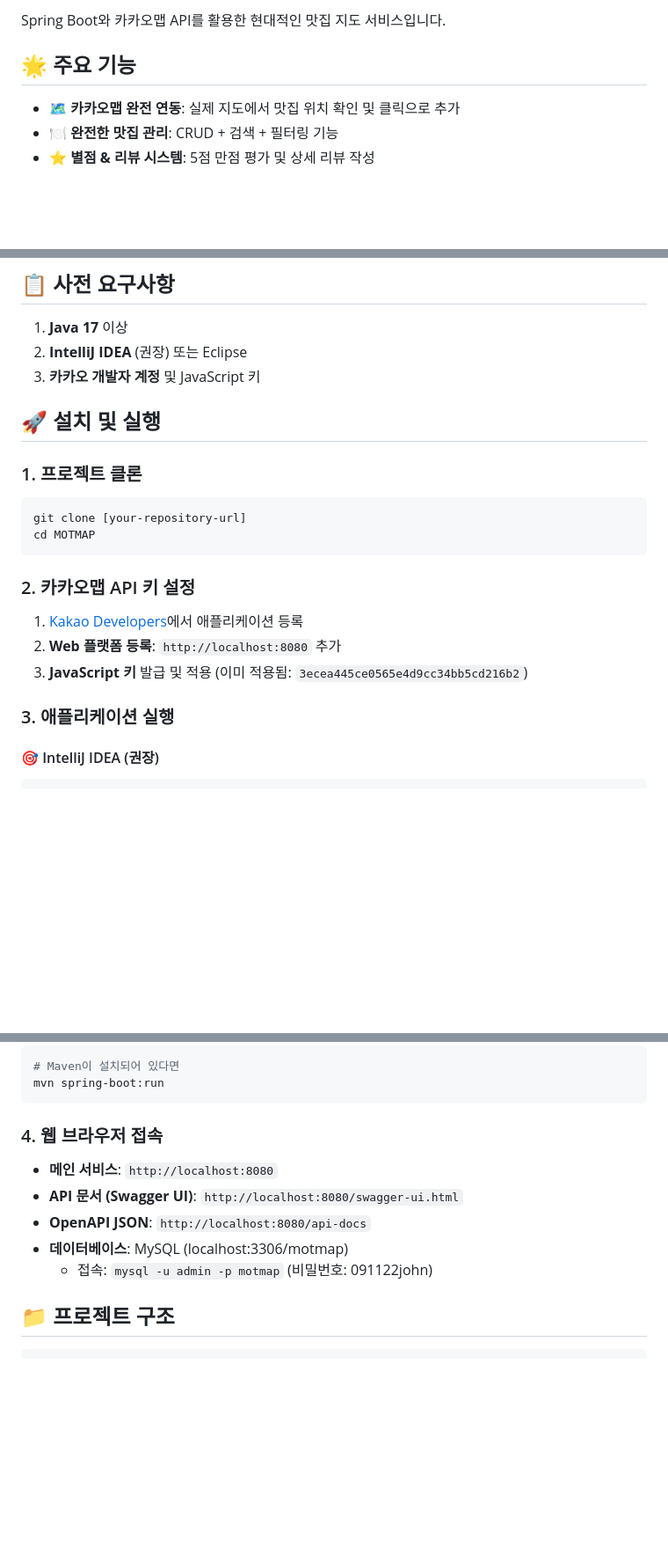
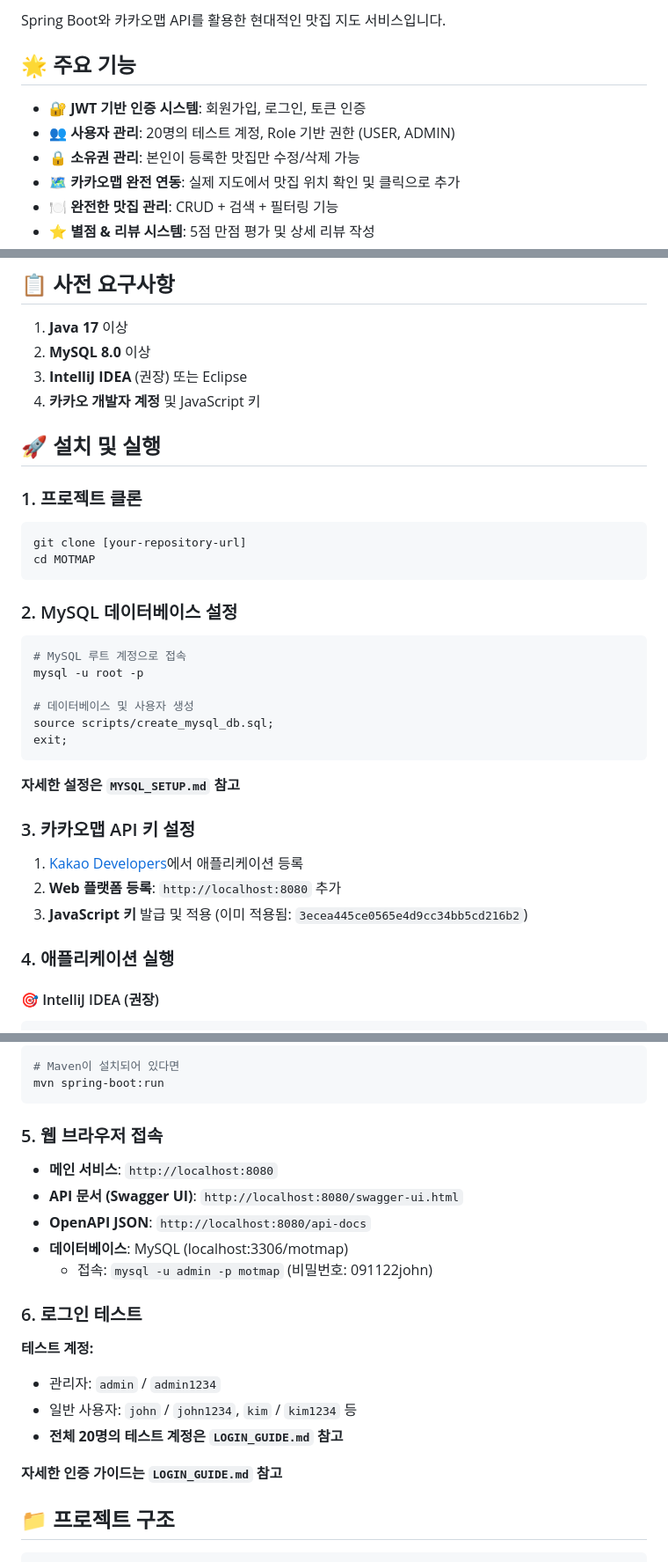
Before and after one commit to SeungJunS0ng/MOTMAP, a Markdown page: README.md, 3 parts joined by grey strips. Shown: that part at 88% size. Drawn GitHub-style; blank space fills up the shorter version.

Commit message:
docs: update README with authentication features - Add JWT authentication to main features - Add Spring Security + JWT to tech stack - Add MySQL to prerequisites - Add MySQL setup step - Add test accounts reference - Add link to LOGIN_GUIDE.md

````diff
--- a/README.md
+++ b/README.md
@@ -4,6 +4,9 @@ Spring Boot와 카카오맵 API를 활용한 현대적인 맛집 지도 서비
 
 ## 🌟 주요 기능
 
+- **🔐 JWT 기반 인증 시스템**: 회원가입, 로그인, 토큰 인증
+- **👥 사용자 관리**: 20명의 테스트 계정, Role 기반 권한 (USER, ADMIN)
+- **🔒 소유권 관리**: 본인이 등록한 맛집만 수정/삭제 가능
 - **🗺️ 카카오맵 완전 연동**: 실제 지도에서 맛집 위치 확인 및 클릭으로 추가
 - **🍽️ 완전한 맛집 관리**: CRUD + 검색 + 필터링 기능
 - **⭐ 별점 & 리뷰 시스템**: 5점 만점 평가 및 상세 리뷰 작성
@@ -34,8 +39,9 @@ Spring Boot와 카카오맵 API를 활용한 현대적인 맛집 지도 서비
 ## 📋 사전 요구사항
 
 1. **Java 17** 이상
-2. **IntelliJ IDEA** (권장) 또는 Eclipse
-3. **카카오 개발자 계정** 및 JavaScript 키
+2. **MySQL 8.0** 이상
+3. **IntelliJ IDEA** (권장) 또는 Eclipse
+4. **카카오 개발자 계정** 및 JavaScript 키
 
 ## 🚀 설치 및 실행
 
@@ -45,12 +51,24 @@ git clone [your-repository-url]
 cd MOTMAP
 ```
 
-### 2. 카카오맵 API 키 설정
+### 2. MySQL 데이터베이스 설정
+```bash
+# MySQL 루트 계정으로 접속
+mysql -u root -p
+
+# 데이터베이스 및 사용자 생성
+source scripts/create_mysql_db.sql;
+exit;
+```
+
+**자세한 설정은 `MYSQL_SETUP.md` 참고**
+
+### 3. 카카오맵 API 키 설정
 1. [Kakao Developers](https://developers.kakao.com/)에서 애플리케이션 등록
 2. **Web 플랫폼 등록**: `http://localhost:8080` 추가
 3. **JavaScript 키** 발급 및 적용 (이미 적용됨: `3ecea445ce0565e4d9cc34bb5cd216b2`)
 
-### 3. 애플리케이션 실행
+### 4. 애플리케이션 실행
 
 #### 🎯 IntelliJ IDEA (권장)
 ```
@@ -74,12 +92,20 @@ cd MOTMAP
 mvn spring-boot:run
 ```
 
-### 4. 웹 브라우저 접속
+### 5. 웹 브라우저 접속
 - **메인 서비스**: `http://localhost:8080`
 - **API 문서 (Swagger UI)**: `http://localhost:8080/swagger-ui.html`
 - **OpenAPI JSON**: `http://localhost:8080/api-docs`
 - **데이터베이스**: MySQL (localhost:3306/motmap)
   - 접속: `mysql -u admin -p motmap` (비밀번호: 091122john)
+
+### 6. 로그인 테스트
+**테스트 계정:**
+- 관리자: `admin` / `admin1234`
+- 일반 사용자: `john` / `john1234`, `kim` / `kim1234` 등
+- **전체 20명의 테스트 계정은 `LOGIN_GUIDE.md` 참고**
+
+**자세한 인증 가이드는 `LOGIN_GUIDE.md` 참고**
 
 ## 📁 프로젝트 구조
 
````
Also changed, not shown: other parts of README.md (+2 -0 lines).
